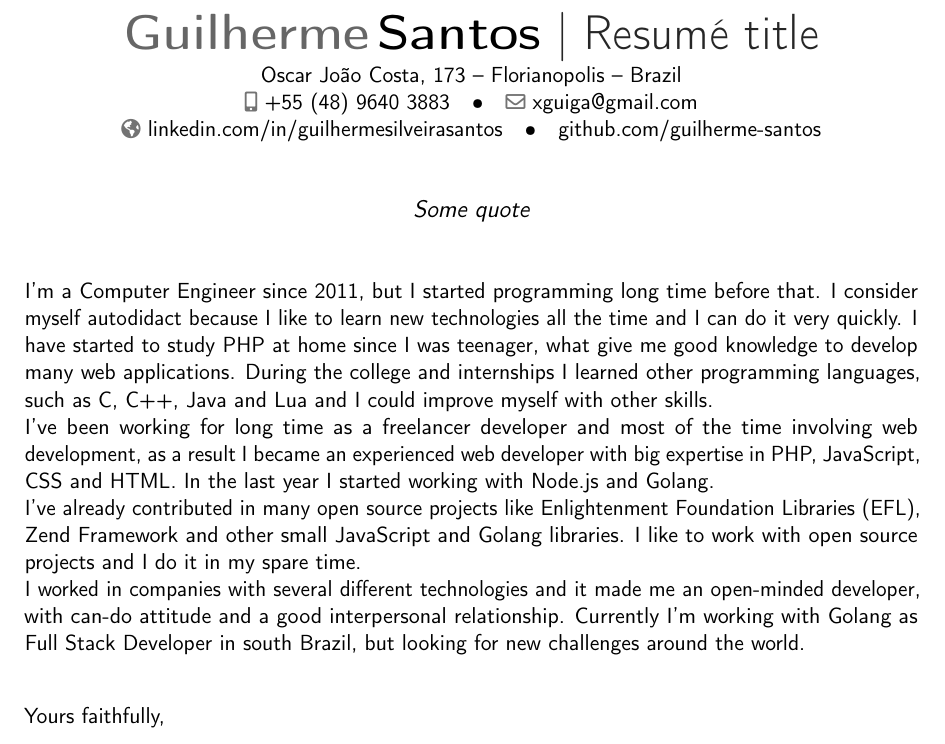
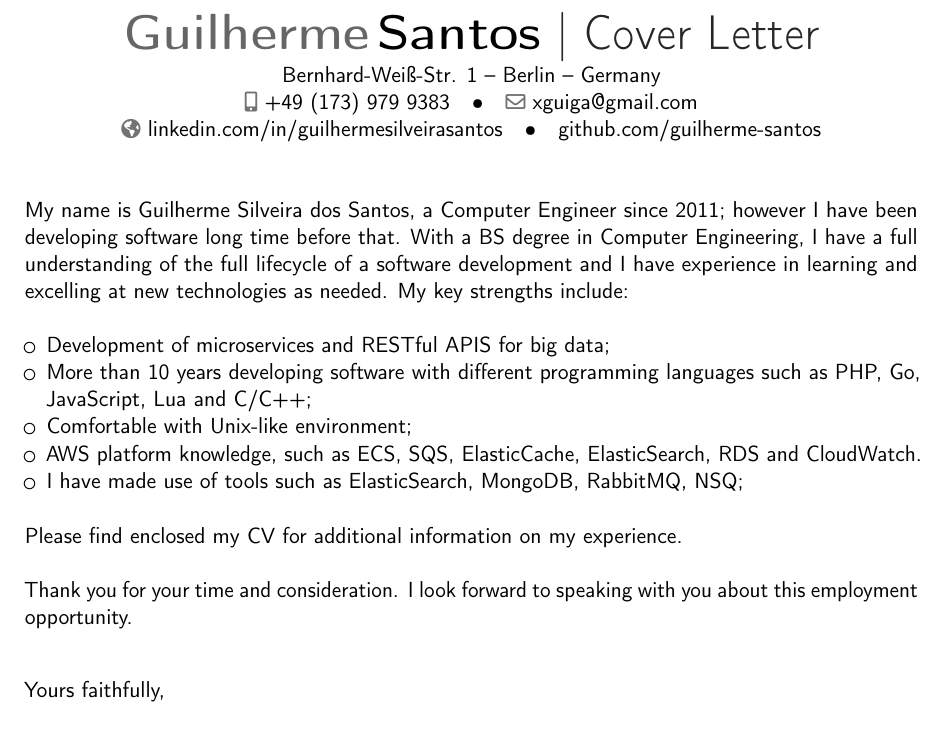
Before and after one commit to guilherme-santos/resume, a LaTeX CV (coverletter.tex): part of the page, cut so that both start at the same text. Compiled offline with pdfLaTeX.

Commit message:
Update cover letter

```diff
--- a/coverletter.tex
+++ b/coverletter.tex
@@ -10,7 +10,7 @@
 
 % moderncv themes
 \moderncvstyle{banking}                            % style options are 'casual' (default), 'classic', 'oldstyle' and 'banking'
-\moderncvcolor{red}                                % color options 'blue' (default), 'orange', 'green', 'red', 'purple', 'grey' and 'black'
+\moderncvcolor{black}                                % color options 'blue' (default), 'orange', 'green', 'red', 'purple', 'grey' and 'black'
 %\renewcommand{\familydefault}{\sfdefault}         % to set the default font; use '\sfdefault' for the default sans serif font, '\rmdefault' for the default roman one, or any tex font name
 %\nopagenumbers{}                                  % uncomment to suppress automatic page numbering for CVs longer than one page
 
@@ -25,16 +25,16 @@
 
 % personal data
 \name{Guilherme}{Santos}
-\title{Resumé title}                               % optional, remove / comment the line if not wanted
-\address{Oscar João Costa, 173}{Florianopolis}{Brazil}% optional, remove / comment the line if not wanted; the "postcode city" and and "country" arguments can be omitted or provided empty
-\phone[mobile]{+55~(48)~9640~3883}                   % optional, remove / comment the line if not wanted
+\title{Cover Letter}                               % optional, remove / comment the line if not wanted
+\address{Bernhard-Weiß-Str. 1}{Berlin}{Germany}% optional, remove / comment the line if not wanted; the "postcode city" and and "country" arguments can be omitted or provided empty
+\phone[mobile]{+49~(173)~979~9383}                   % optional, remove / comment the line if not wanted
 %\phone[fixed]{+2~(345)~678~901}                    % optional, remove / comment the line if not wanted
 %\phone[fax]{+3~(456)~789~012}                      % optional, remove / comment the line if not wanted
 \email{xguiga@gmail.com}                               % optional, remove / comment the line if not wanted
 \homepage{linkedin.com/in/guilhermesilveirasantos}                         % optional, remove / comment the line if not wanted
 \extrainfo{github.com/guilherme-santos}                 % optional, remove / comment the line if not wanted
-\photo[64pt][0.4pt]{picture}                       % optional, remove / comment the line if not wanted; '64pt' is the height the picture must be resized to, 0.4pt is the thickness of the frame around it (put it to 0pt for no frame) and 'picture' is the name of the picture file
-\quote{Some quote}                                 % optional, remove / comment the line if not wanted
+%\photo[64pt][0.4pt]{picture}                       % optional, remove / comment the line if not wanted; '64pt' is the height the picture must be resized to, 0.4pt is the thickness of the frame around it (put it to 0pt for no frame) and 'picture' is the name of the picture file
+%\quote{Some quote}                                 % optional, remove / comment the line if not wanted
 
 % to show numerical labels in the bibliography (default is to show no labels); only useful if you make citations in your resume
 %\makeatletter
@@ -58,20 +58,25 @@
 \enclosure[Attached]{curriculum vit\ae{}}          % use an optional argument to use a string other than "Enclosure", or redefine \enclname
 \maketitle
 
-I’m a Computer Engineer since 2011, but I started programming long time before that. I consider myself autodidact because I like to learn new technologies all the time and I can do it very quickly. I have started to study PHP at home since I was teenager, what give me good knowledge to develop many web applications. During the college and internships I learned other programming languages, such as C, C++, Java and Lua and I could improve myself with other skills.
+My name is Guilherme Silveira dos Santos, a Computer Engineer since 2011; however I have been developing software long time before that. With a BS degree in Computer Engineering, I have a full understanding of the full lifecycle of a software development and I have experience in learning and excelling at new technologies as needed. My key strengths include:\\
 
-I’ve been working for long time as a freelancer developer and most of the time involving web development, as a result I became an experienced web developer with big expertise in PHP, JavaScript, CSS and HTML. In the last year I started working with Node.js and Golang.
+\begin{itemize}
+    \item Development of microservices and RESTful APIS for big data;
+    \item More than 10 years developing software with different programming languages such as PHP, Go, JavaScript, Lua and C/C++;
+    \item Comfortable with Unix-like environment;
+    \item AWS platform knowledge, such as ECS, SQS, ElasticCache, ElasticSearch, RDS and CloudWatch.
+    \item I have made use of tools such as ElasticSearch, MongoDB, RabbitMQ, NSQ;
+\end{itemize}
+\vspace{5mm}
+Please find enclosed my CV for additional information on my experience.\\
 
-I’ve already contributed in many open source projects like Enlightenment Foundation Libraries (EFL), Zend Framework and other small JavaScript and Golang libraries. I like to work with open source projects and I do it in my spare time.
+Thank you for your time and consideration. I look forward to speaking with you about this employment opportunity.
 
-I worked in companies with several different technologies and it made me an open-minded developer, with can-do attitude and a good interpersonal relationship. Currently I’m working with Golang as Full Stack Developer in south Brazil, but looking for new challenges around the world.
 
 \vspace{8mm}
 
 \makeletterclosing
 
-
-
 \end{document}
 
 
```
